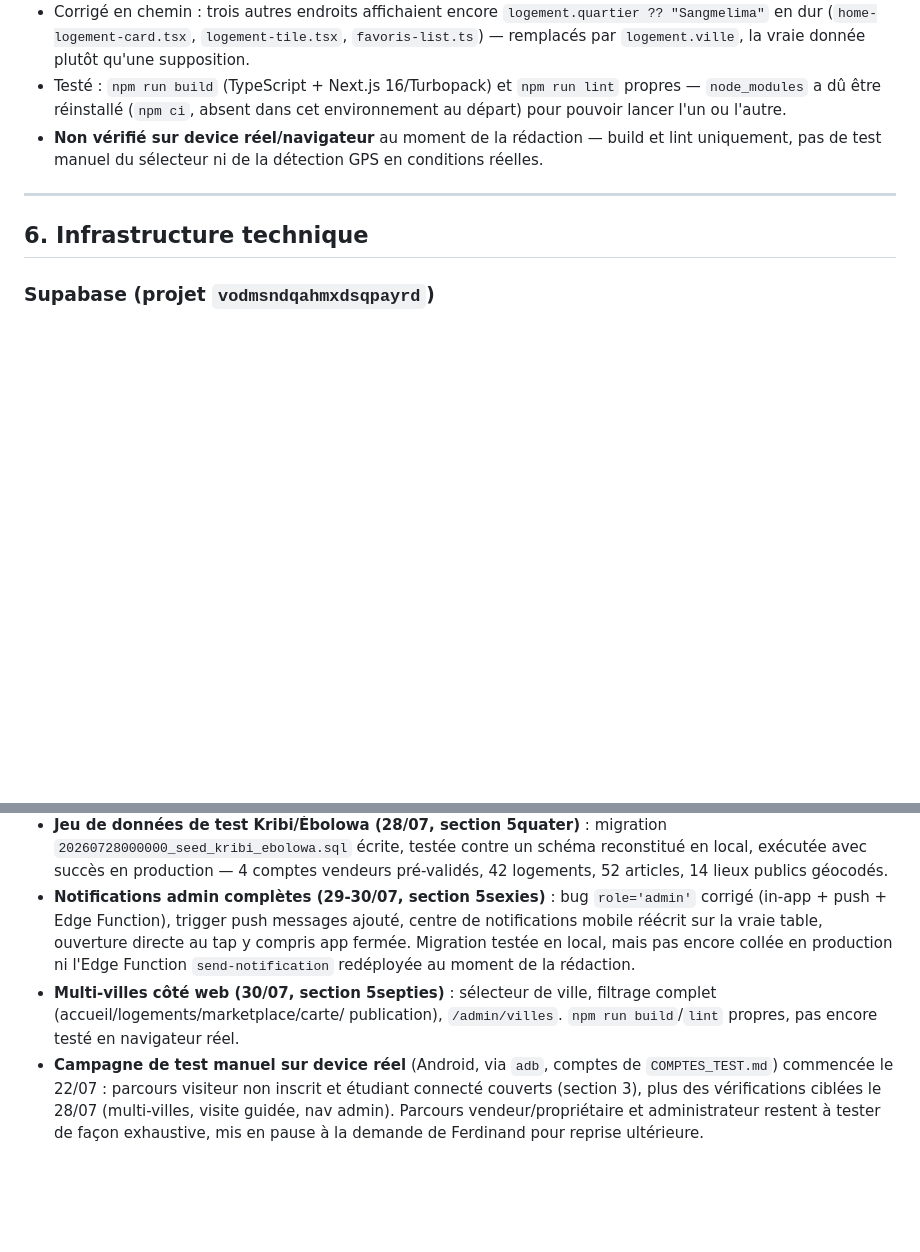
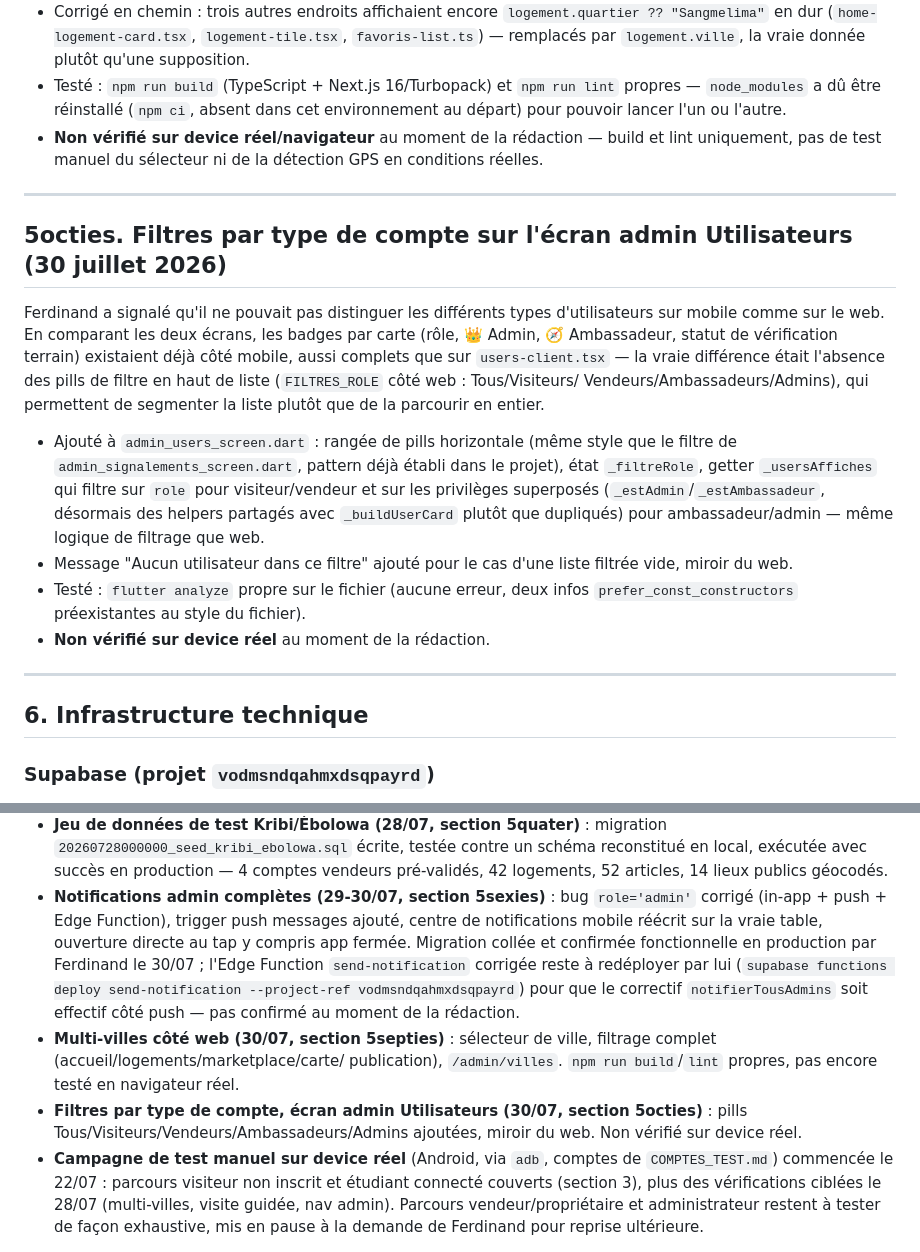
Before and after one commit to Ferdinand237-sudo/mboa_app, a Markdown page: HISTORIQUE_PROJET_MBOA.md, 2 parts joined by grey strips. Drawn GitHub-style; blank space fills up the shorter version.

Commit message:
doc: complète l'historique avec les filtres admin et le suivi notifications
Ajoute la section sur les filtres par type de compte (5octies) et
confirme l'application en production de la migration notifications
admin (Ferdinand, 30/07).

Co-Authored-By: Claude Sonnet 5 <noreply@anthropic.com>

```diff
--- a/HISTORIQUE_PROJET_MBOA.md
+++ b/HISTORIQUE_PROJET_MBOA.md
@@ -845,6 +845,32 @@ au rendu.
 
 ---
 
+## 5octies. Filtres par type de compte sur l'écran admin Utilisateurs (30 juillet 2026)
+
+Ferdinand a signalé qu'il ne pouvait pas distinguer les différents types
+d'utilisateurs sur mobile comme sur le web. En comparant les deux écrans,
+les badges par carte (rôle, 👑 Admin, 🧭 Ambassadeur, statut de
+vérification terrain) existaient déjà côté mobile, aussi complets que sur
+`users-client.tsx` — la vraie différence était l'absence des pills de
+filtre en haut de liste (`FILTRES_ROLE` côté web : Tous/Visiteurs/
+Vendeurs/Ambassadeurs/Admins), qui permettent de segmenter la liste plutôt
+que de la parcourir en entier.
+
+- Ajouté à `admin_users_screen.dart` : rangée de pills horizontale
+  (même style que le filtre de `admin_signalements_screen.dart`, pattern
+  déjà établi dans le projet), état `_filtreRole`, getter `_usersAffiches`
+  qui filtre sur `role` pour visiteur/vendeur et sur les privilèges
+  superposés (`_estAdmin`/`_estAmbassadeur`, désormais des helpers
+  partagés avec `_buildUserCard` plutôt que dupliqués) pour
+  ambassadeur/admin — même logique de filtrage que web.
+- Message "Aucun utilisateur dans ce filtre" ajouté pour le cas d'une
+  liste filtrée vide, miroir du web.
+- Testé : `flutter analyze` propre sur le fichier (aucune erreur, deux
+  infos `prefer_const_constructors` préexistantes au style du fichier).
+- **Non vérifié sur device réel** au moment de la rédaction.
+
+---
+
 ## 6. Infrastructure technique
 
 ### Supabase (projet `vodmsndqahmxdsqpayrd`)
@@ -987,13 +1013,19 @@ mobile du 22/07 et le travail web/notifications qui a suivi).*
 - **Notifications admin complètes (29-30/07, section 5sexies)** : bug
   `role='admin'` corrigé (in-app + push + Edge Function), trigger push
   messages ajouté, centre de notifications mobile réécrit sur la vraie
-  table, ouverture directe au tap y compris app fermée. Migration testée
-  en local, mais pas encore collée en production ni l'Edge Function
-  `send-notification` redéployée au moment de la rédaction.
+  table, ouverture directe au tap y compris app fermée. Migration collée
+  et confirmée fonctionnelle en production par Ferdinand le 30/07 ; l'Edge
+  Function `send-notification` corrigée reste à redéployer par lui
+  (`supabase functions deploy send-notification --project-ref
+  vodmsndqahmxdsqpayrd`) pour que le correctif `notifierTousAdmins` soit
+  effectif côté push — pas confirmé au moment de la rédaction.
 - **Multi-villes côté web (30/07, section 5septies)** : sélecteur de
   ville, filtrage complet (accueil/logements/marketplace/carte/
   publication), `/admin/villes`. `npm run build`/`lint` propres, pas
   encore testé en navigateur réel.
+- **Filtres par type de compte, écran admin Utilisateurs (30/07, section
+  5octies)** : pills Tous/Visiteurs/Vendeurs/Ambassadeurs/Admins ajoutées,
+  miroir du web. Non vérifié sur device réel.
 - **Campagne de test manuel sur device réel** (Android, via `adb`,
   comptes de `COMPTES_TEST.md`) commencée le 22/07 : parcours visiteur
   non inscrit et étudiant connecté couverts (section 3), plus des
```
